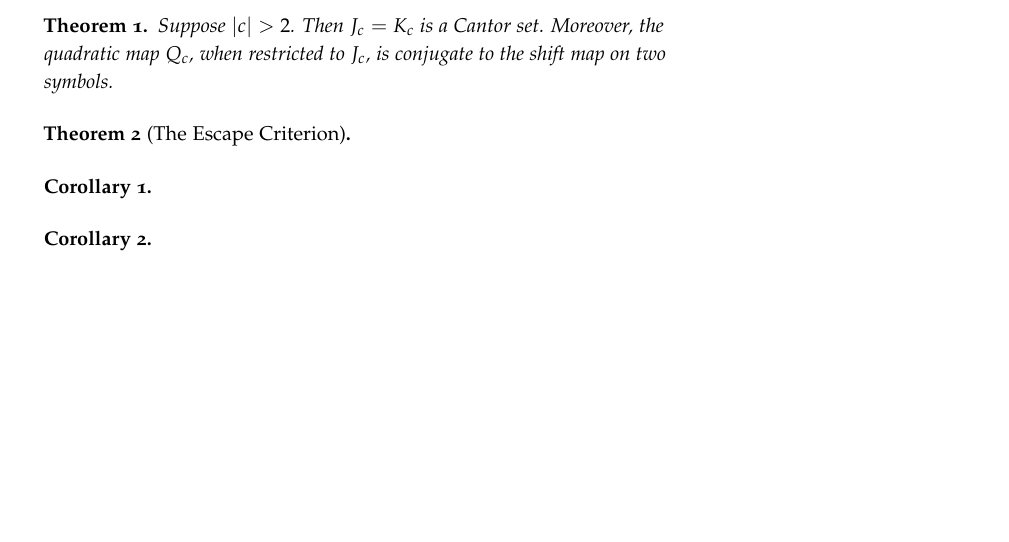
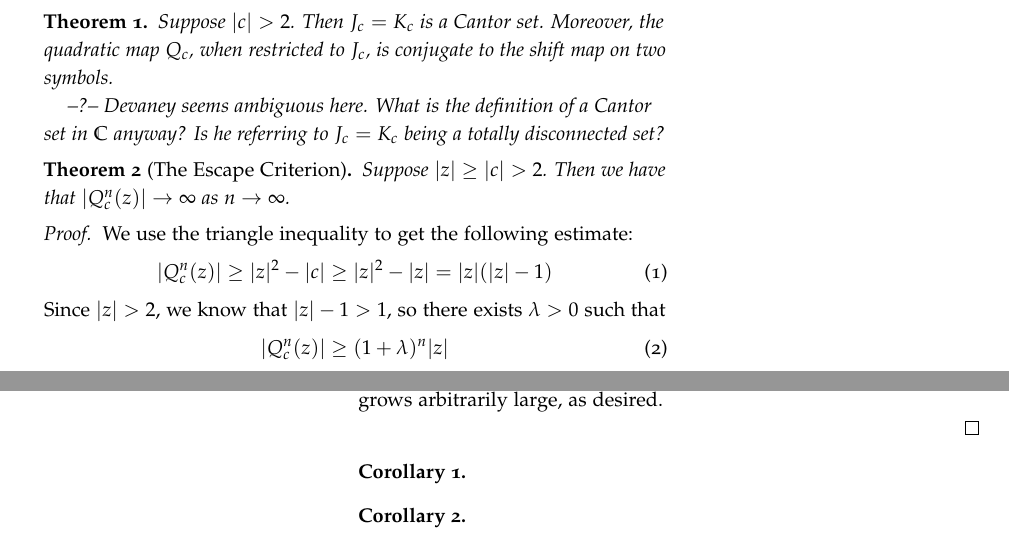
Before and after one commit to JoshLipschultz/JuliaSet, a LaTeX document (Julia Notes.tex): part of page 1 of 2 before the commit and two parts of pages 1 and 2 of 2 after it, the two joined at a grey line, cut so that both start at the same text, the shorter picture padded with empty space. Compiled offline with pdfLaTeX.

Commit message:
added proof of escape criterion

```diff
--- a/Julia Notes.tex
+++ b/Julia Notes.tex
@@ -83,12 +83,28 @@ The first big Theorem we will discuss, not in complete detail, is the following.
 
 \begin{theorem}
 Suppose $|c| > 2$. Then $J_c=K_c$ is a Cantor set. Moreover, the quadratic map $Q_c$, when restricted to $J_c$, is conjugate to the shift map on two symbols.
+
+--?-- Devaney seems ambiguous here. What is the definition of a Cantor set in $\mathbb{C}$ anyway? Is he referring to $J_c=K_c$ being a totally disconnected set?
+
 \end{theorem}
 
 
 \begin{theorem}[The Escape Criterion]
+Suppose $|z|\geq|c|>2$. Then we have that $|Q_c^n(z)| \rightarrow \infty$ as $n \rightarrow \infty$.
 
 \end{theorem}
+\begin{proof}
+We use the triangle inequality to get the following estimate:
+\begin{equation}
+    |Q_c^n(z)| \geq |z|^2 - |c| \geq |z|^2 - |z| = |z|(|z|-1)
+\end{equation}
+Since $|z| > 2$, we know that $|z|-1>1$, so there exists $\lambda > 0$ such that
+\begin{equation}
+    |Q_c^n(z)| \geq (1+\lambda)^n|z|
+\end{equation}
+Since $|z|$ is fixed and $(1+\lambda)^n$ grows arbitrarily large, $|Q_c^n(z)|$ also grows arbitrarily large, as desired.
+
+\end{proof}
 
 \begin{corollary}
 
```
Also changed, not shown: Julia Notes.pdf.
